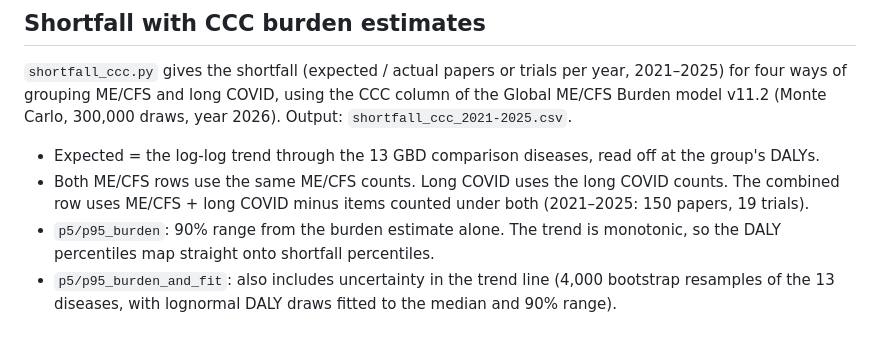
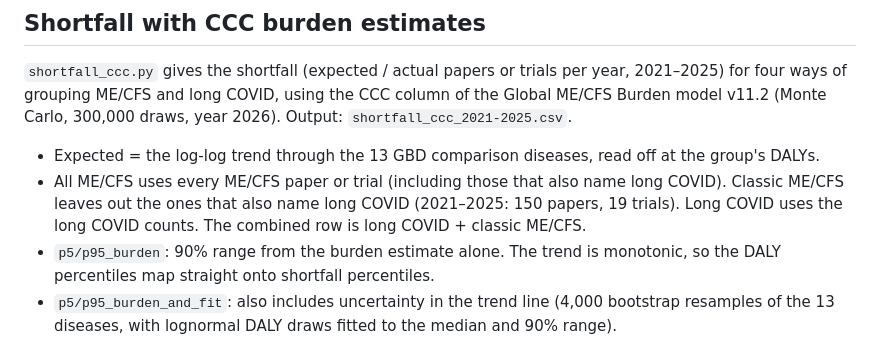
Before and after one commit to ebise-wq/pais-data, a Markdown page: analysis/README.md, the part around the change. Drawn GitHub-style.

```diff
--- a/analysis/README.md
+++ b/analysis/README.md
@@ -22,8 +22,9 @@ ways of grouping ME/CFS and long COVID, using the CCC column of the Global ME/CF
 (Monte Carlo, 300,000 draws, year 2026). Output: `shortfall_ccc_2021-2025.csv`.
 
 - Expected = the log-log trend through the 13 GBD comparison diseases, read off at the group's DALYs.
-- Both ME/CFS rows use the same ME/CFS counts. Long COVID uses the long COVID counts. The combined row
-  uses ME/CFS + long COVID minus items counted under both (2021–2025: 150 papers, 19 trials).
+- All ME/CFS uses every ME/CFS paper or trial (including those that also name long COVID). Classic
+  ME/CFS leaves out the ones that also name long COVID (2021–2025: 150 papers, 19 trials). Long COVID
+  uses the long COVID counts. The combined row is long COVID + classic ME/CFS.
 - `p5/p95_burden`: 90% range from the burden estimate alone. The trend is monotonic, so the DALY
   percentiles map straight onto shortfall percentiles.
 - `p5/p95_burden_and_fit`: also includes uncertainty in the trend line (4,000 bootstrap resamples of the
```
Also changed, not shown: analysis/papers_vs_dalys_ccc_2021-2025.png, analysis/trials_vs_dalys_ccc_2021-2025.png, 2 other files.
